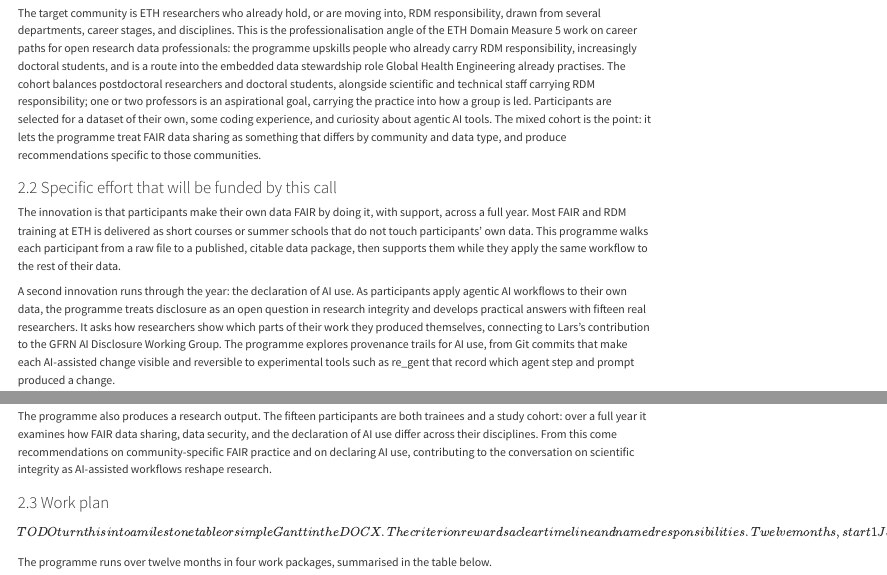
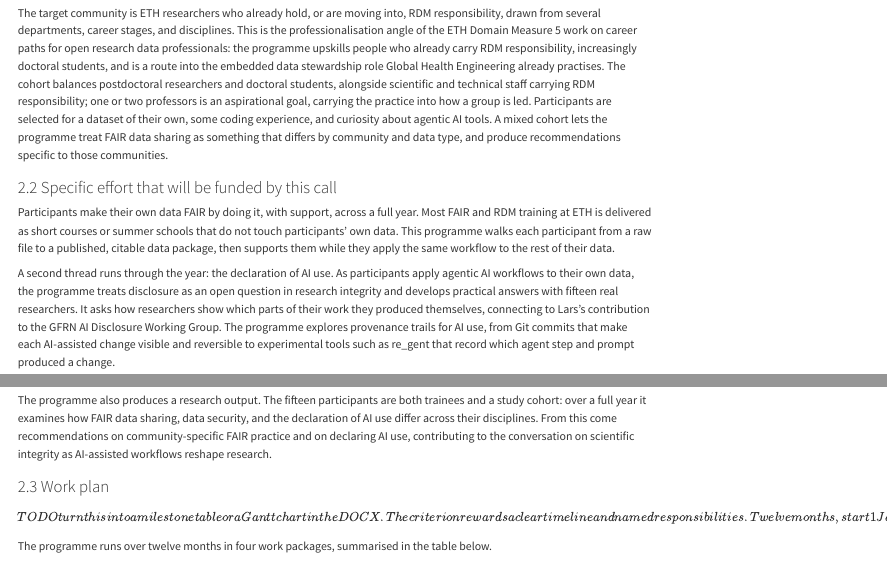
Before and after one commit to Global-Health-Engineering/fair-training, a Quarto document (proposal/proposal.qmd): the page in a window 1100 px wide, from 2380 px down, and a second part further down, joined at a grey line. Rendered offline with R 4.5, knitr and Pandoc in place of Quarto, with nearby package versions; drawn as R Markdown's standard HTML page in place of the format the file asks for.

Commit message:
edit text

```diff
--- a/proposal/proposal.qmd
+++ b/proposal/proposal.qmd
@@ -111,13 +111,13 @@ Agentic AI tools give ETH researchers a second reason to make these assets FAIR.
 
 The gap is practical. ETH researchers know the FAIR principles exist but often cannot apply them to their own data, largely because adopting new workflows costs time that data sharing and computational reproducibility are not yet rewarded for. Over twelve months the programme lets researchers adopt a new workflow alongside existing practice and build the arguments for it, using established teaching methods: spaced practice, hands-on activities, and relevance to the learner's own work.
 
-The target community is ETH researchers who already hold, or are moving into, RDM responsibility, drawn from several departments, career stages, and disciplines. This is the professionalisation angle of the ETH Domain Measure 5 work on career paths for open research data professionals: the programme upskills people who already carry RDM responsibility, increasingly doctoral students, and is a route into the embedded data stewardship role Global Health Engineering already practises. The cohort balances postdoctoral researchers and doctoral students, alongside scientific and technical staff carrying RDM responsibility; one or two professors is an aspirational goal, carrying the practice into how a group is led. Participants are selected for a dataset of their own, some coding experience, and curiosity about agentic AI tools. The mixed cohort is the point: it lets the programme treat FAIR data sharing as something that differs by community and data type, and produce recommendations specific to those communities.
+The target community is ETH researchers who already hold, or are moving into, RDM responsibility, drawn from several departments, career stages, and disciplines. This is the professionalisation angle of the ETH Domain Measure 5 work on career paths for open research data professionals: the programme upskills people who already carry RDM responsibility, increasingly doctoral students, and is a route into the embedded data stewardship role Global Health Engineering already practises. The cohort balances postdoctoral researchers and doctoral students, alongside scientific and technical staff carrying RDM responsibility; one or two professors is an aspirational goal, carrying the practice into how a group is led. Participants are selected for a dataset of their own, some coding experience, and curiosity about agentic AI tools. A mixed cohort lets the programme treat FAIR data sharing as something that differs by community and data type, and produce recommendations specific to those communities.
 
 ### 2.2 Specific effort that will be funded by this call
 
-The innovation is that participants make their own data FAIR by doing it, with support, across a full year. Most FAIR and RDM training at ETH is delivered as short courses or summer schools that do not touch participants' own data. This programme walks each participant from a raw file to a published, citable data package, then supports them while they apply the same workflow to the rest of their data.
+Participants make their own data FAIR by doing it, with support, across a full year. Most FAIR and RDM training at ETH is delivered as short courses or summer schools that do not touch participants' own data. This programme walks each participant from a raw file to a published, citable data package, then supports them while they apply the same workflow to the rest of their data.
 
-A second innovation runs through the year: the declaration of AI use. As participants apply agentic AI workflows to their own data, the programme treats disclosure as an open question in research integrity and develops practical answers with fifteen real researchers. It asks how researchers show which parts of their work they produced themselves, connecting to Lars's contribution to the GFRN AI Disclosure Working Group. The programme explores provenance trails for AI use, from Git commits that make each AI-assisted change visible and reversible to experimental tools such as re_gent that record which agent step and prompt produced a change.
+A second thread runs through the year: the declaration of AI use. As participants apply agentic AI workflows to their own data, the programme treats disclosure as an open question in research integrity and develops practical answers with fifteen real researchers. It asks how researchers show which parts of their work they produced themselves, connecting to Lars's contribution to the GFRN AI Disclosure Working Group. The programme explores provenance trails for AI use, from Git commits that make each AI-assisted change visible and reversible to experimental tools such as re_gent that record which agent step and prompt produced a change.
 
 The applicants' own training is a funded part of the project. Lars Schöbitz and Adriana Clavijo Daza will deepen their skills in agentic AI workflows for data management and in organisational-change methods for embedding open-science practice. The organisational-change workshop, delivered by Greg Wilson (author of "Organisational Change for Open Science"), trains the applicants and the cohort together, and the applicants carry the method into later cohorts and their DSN work.
 
```
Also changed, not shown: proposal/proposal.qmd (2 more changed lines).
